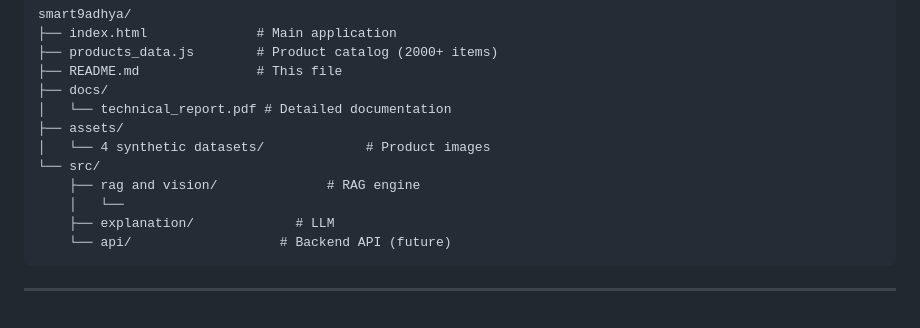
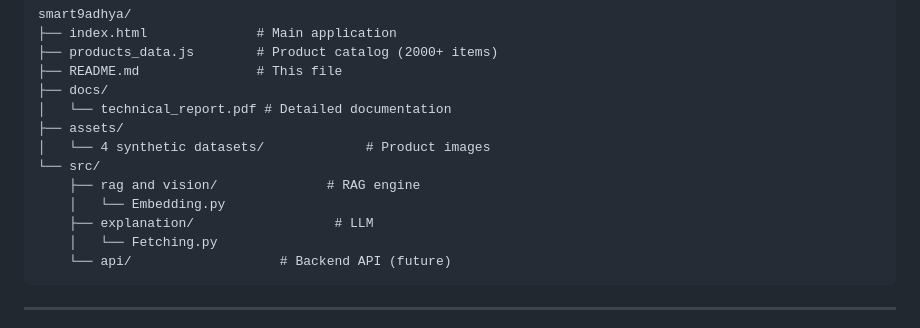
Before and after one commit to ahmedkarmous-stack/smart9adhya, a Markdown page: README.md, the part around the change. GitHub-like rendering.

Commit message:
Add Embedding.py and Fetching.py to explanation directory

````diff
--- a/README.md
+++ b/README.md
@@ -236,8 +236,9 @@ smart9adhya/
 │   └── 4 synthetic datasets/             # Product images
 └── src/
     ├── rag and vision/              # RAG engine
-    │   └──
-    ├── explanation/             # LLM
+    │   └── Embedding.py
+    ├── explanation/                  # LLM
+    │   └── Fetching.py
     └── api/                   # Backend API (future)
 ```
 
````
